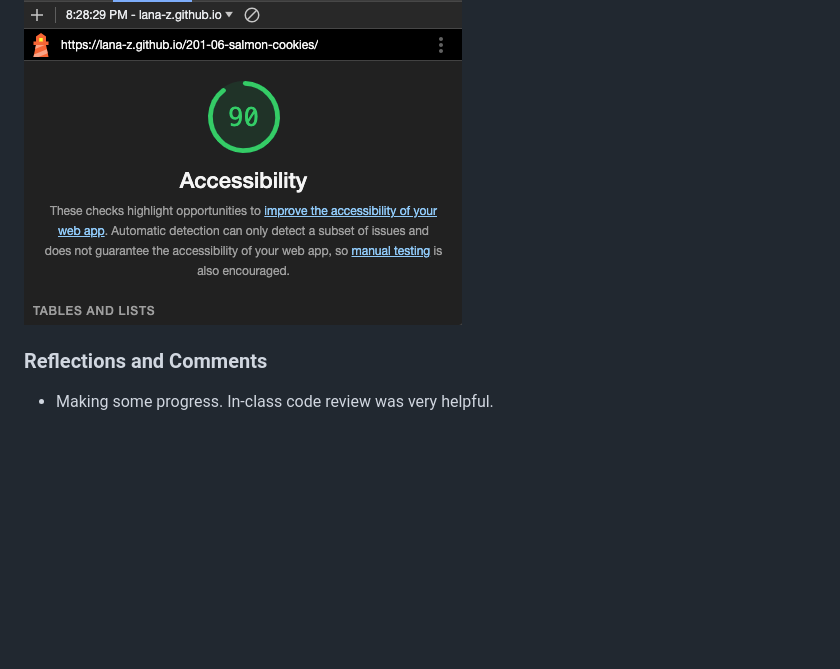
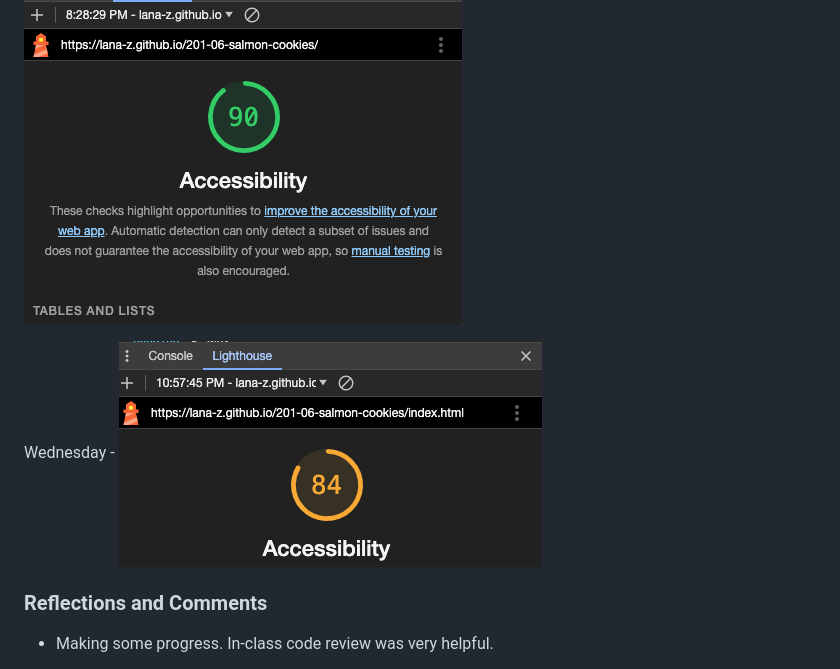
Before and after one commit to lana-z/201-06-salmon-cookies, a Markdown page: README.md, the part around the change. GitHub-like rendering; pictures changed too: lighthouse-cookie.png (added); blank space fills up the shorter version.

Commit message:
added lighthouse screenshot to readme

```diff
--- a/README.md
+++ b/README.md
@@ -17,6 +17,8 @@ This is the salmon cookies lab, class 06, October 30, 2023.
 
 ![Lighthouse score of 90](lighthouse-salmon.png)
 
+Wednesday - ![Lighthouse score of 84](lighthouse-cookie.png)
+
 
 ### Reflections and Comments
 * Making some progress. In-class code review was very helpful.
```
